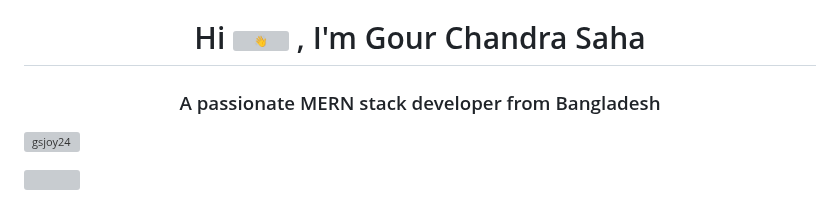
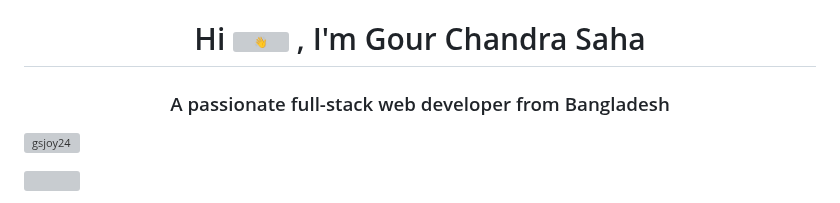
Before and after one commit to gsjoy24/gsjoy24, a Markdown page: README.md, the part around one of its changes. Rendered like a GitHub page; grey boxes are pictures that could not be loaded.

```diff
--- a/README.md
+++ b/README.md
@@ -17,7 +10,7 @@
     /> </picture
    >, I'm Gour Chandra Saha
   </h1>
-  <h3 align="center">A passionate MERN stack developer from Bangladesh</h3>
+  <h3 align="center">A passionate full-stack web developer from Bangladesh</h3>
 
   <p align="left">
    <img
```
Also changed, not shown: other parts of README.md (+1 -13 lines).
